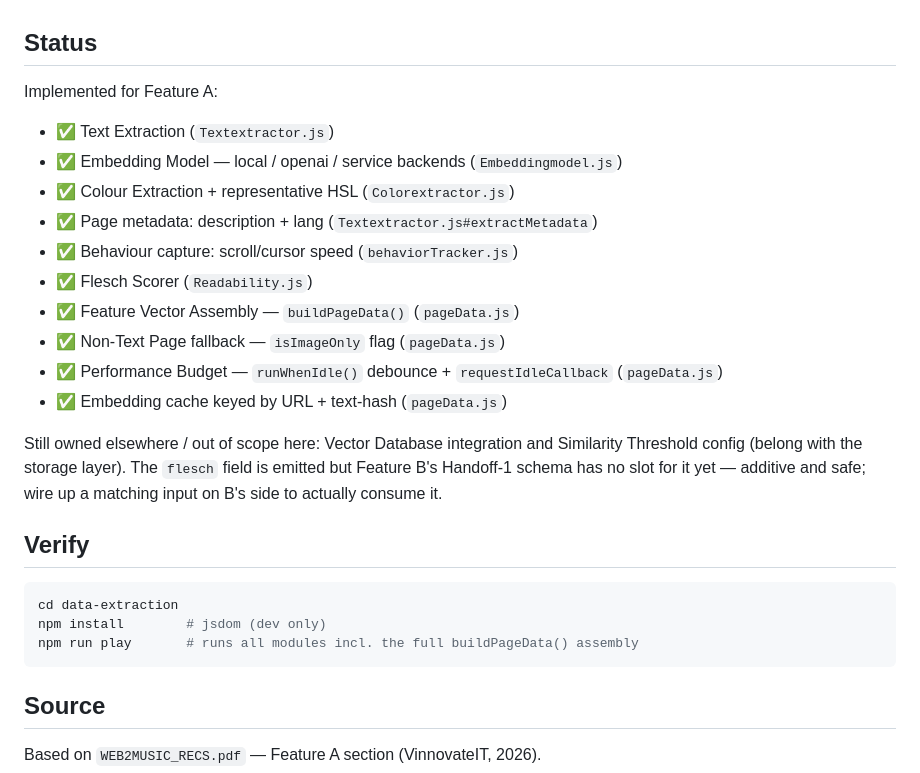
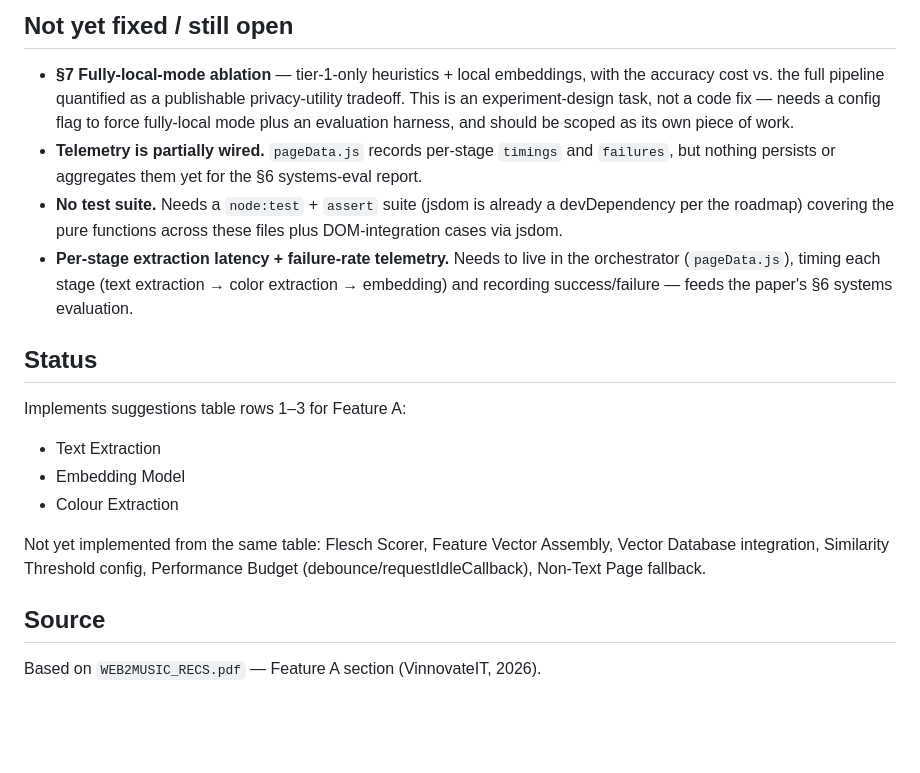
Before and after one commit to AyushK0808/web2music, a Markdown page: data-extraction/README.md, the part around one of its changes. Rendered like a GitHub page; blank space fills up the shorter version.

````diff
--- a/data-extraction/README.md
+++ b/data-extraction/README.md
@@ -85,30 +131,31 @@ shipping a key into the page.
+## Not yet fixed / still open
+
+- **§7 Fully-local-mode ablation** — tier-1-only heuristics + local
+  embeddings, with the accuracy cost vs. the full pipeline quantified as a
+  publishable privacy-utility tradeoff. This is an experiment-design task,
+  not a code fix — needs a config flag to force fully-local mode plus an
+  evaluation harness, and should be scoped as its own piece of work.
+- **Telemetry is partially wired.** `pageData.js` records per-stage
+  `timings` and `failures`, but nothing persists or aggregates them yet
+  for the §6 systems-eval report.
+- **No test suite.** Needs a `node:test` + `assert` suite (jsdom is already
+  a devDependency per the roadmap) covering the pure functions across
+  these files plus DOM-integration cases via jsdom.
+- **Per-stage extraction latency + failure-rate telemetry.** Needs to live
+  in the orchestrator (`pageData.js`), timing each stage
+  (text extraction → color extraction → embedding) and recording
+  success/failure — feeds the paper's §6 systems evaluation.
 
 ## Status
 
-Implemented for Feature A:
-- ✅ Text Extraction (`Textextractor.js`)
-- ✅ Embedding Model — local / openai / service backends (`Embeddingmodel.js`)
-- ✅ Colour Extraction + representative HSL (`Colorextractor.js`)
-- ✅ Page metadata: description + lang (`Textextractor.js#extractMetadata`)
-- ✅ Behaviour capture: scroll/cursor speed (`behaviorTracker.js`)
-- ✅ Flesch Scorer (`Readability.js`)
-- ✅ Feature Vector Assembly — `buildPageData()` (`pageData.js`)
-- ✅ Non-Text Page fallback — `isImageOnly` flag (`pageData.js`)
-- ✅ Performance Budget — `runWhenIdle()` debounce + `requestIdleCallback` (`pageData.js`)
-- ✅ Embedding cache keyed by URL + text-hash (`pageData.js`)
+Implements suggestions table rows 1–3 for Feature A:
+- Text Extraction
+- Embedding Model
+- Colour Extraction
 
-Still owned elsewhere / out of scope here: Vector Database integration and
-Similarity Threshold config (belong with the storage layer). The `flesch` field
-is emitted but Feature B's Handoff-1 schema has no slot for it yet — additive and
-safe; wire up a matching input on B's side to actually consume it.
-
-## Verify
-
-```bash
-cd data-extraction
-npm install        # jsdom (dev only)
-npm run play       # runs all modules incl. the full buildPageData() assembly
-```
+Not yet implemented from the same table: Flesch Scorer, Feature Vector
+Assembly, Vector Database integration, Similarity Threshold config,
+Performance Budget (debounce/requestIdleCallback), Non-Text Page fallback.
 
 ## Source
 
````
Also changed, not shown: other parts of data-extraction/README.md (+94 -48 lines).
